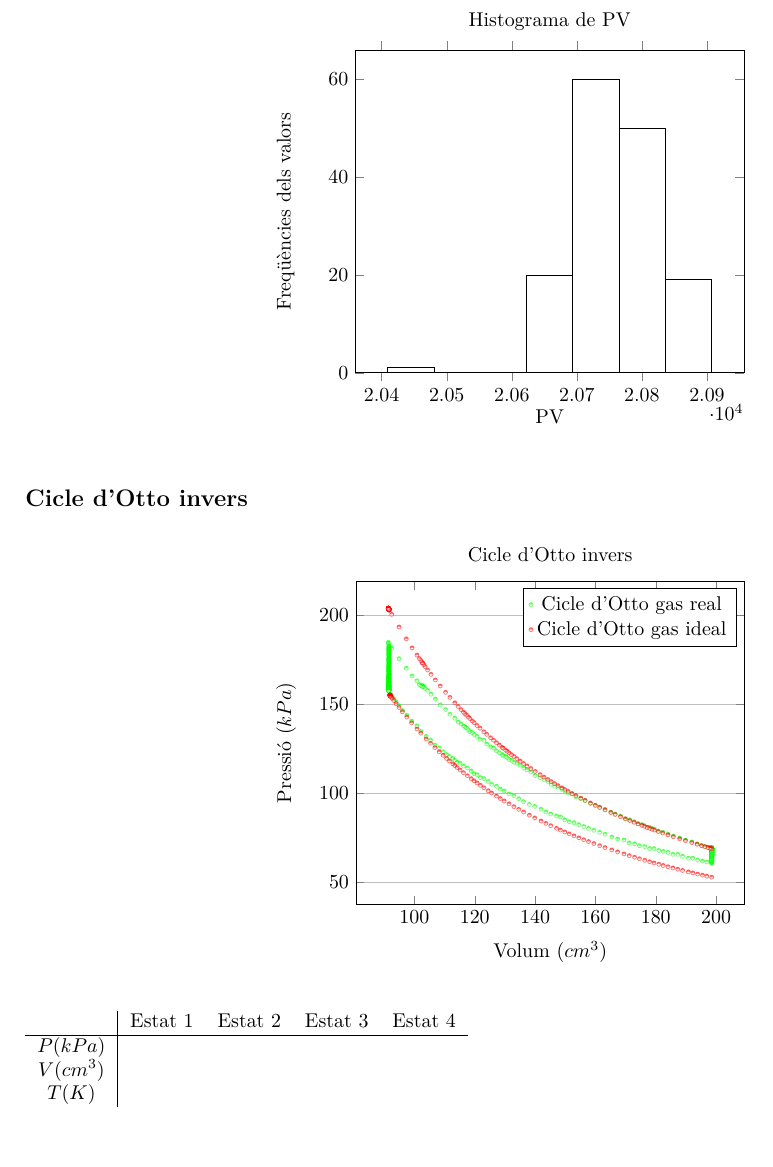
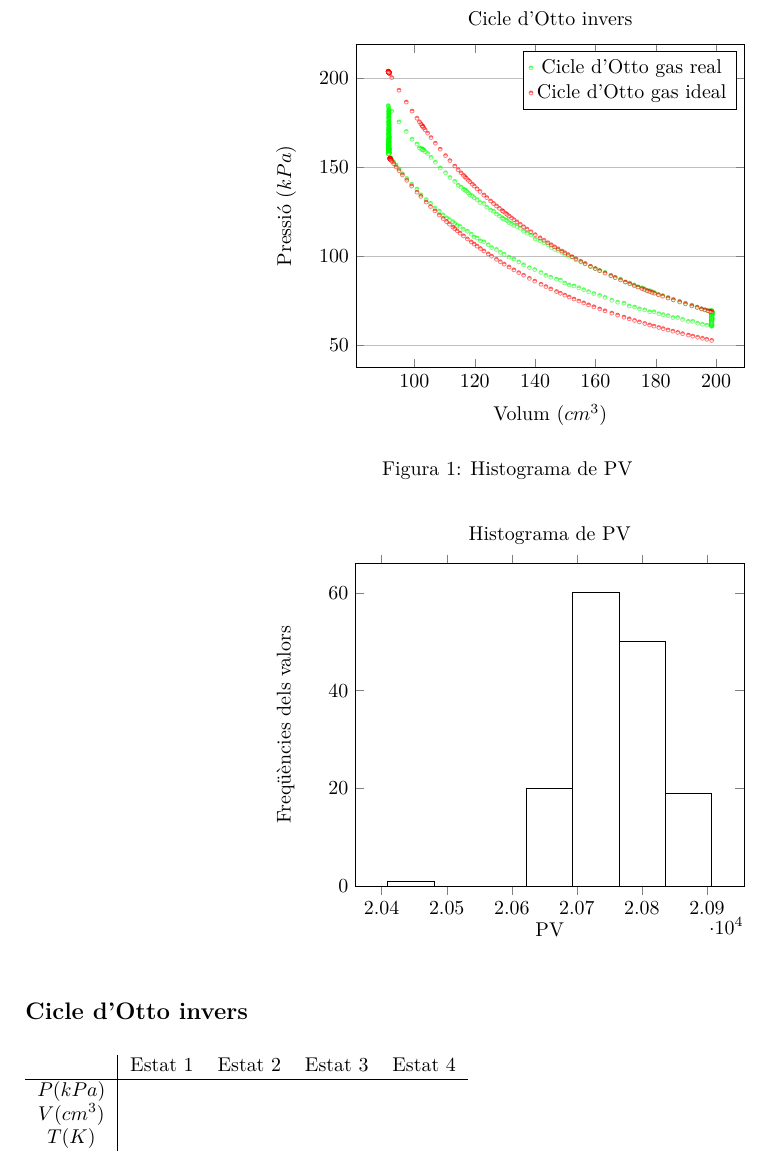
Before and after one commit to jmigual/ETSEIB-Termo-Prac, a LaTeX document (Practica_2/Practica_2.tex): part of page 3 of 4, cut so that both start at the same text. Compiled offline with XeLaTeX.

Commit message:
Add figure

```diff
--- a/Practica_2/Practica_2.tex
+++ b/Practica_2/Practica_2.tex
@@ -110,7 +110,8 @@ Pel que fa a l'àrea sota de les corbes, aquestes són directament el treball re
 
 \subsection*{Cicle d'Otto invers}
 
-\begin{center}
+\begin{figure}
+\centering
 \begin{tikzpicture}[scale=1]
 \begin{axis}[
     title = Cicle d'Otto invers,
@@ -135,7 +136,9 @@ Pel que fa a l'àrea sota de les corbes, aquestes són directament el treball re
 \addlegendentry{Cicle d'Otto gas ideal};
 \end{axis}
 \end{tikzpicture}
-\end{center}
+\caption{Histograma de PV}
+\label{fig:histogramPV}
+\end{figure}
 
 \begin{tabular}{c|cccc}
     & Estat 1 & Estat 2 & Estat 3 & Estat 4 \\
```
